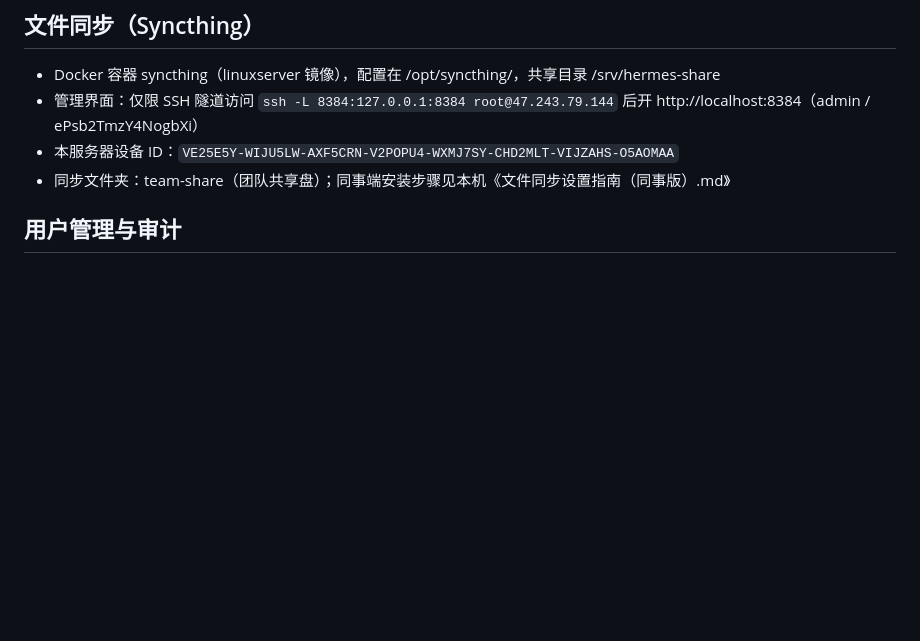
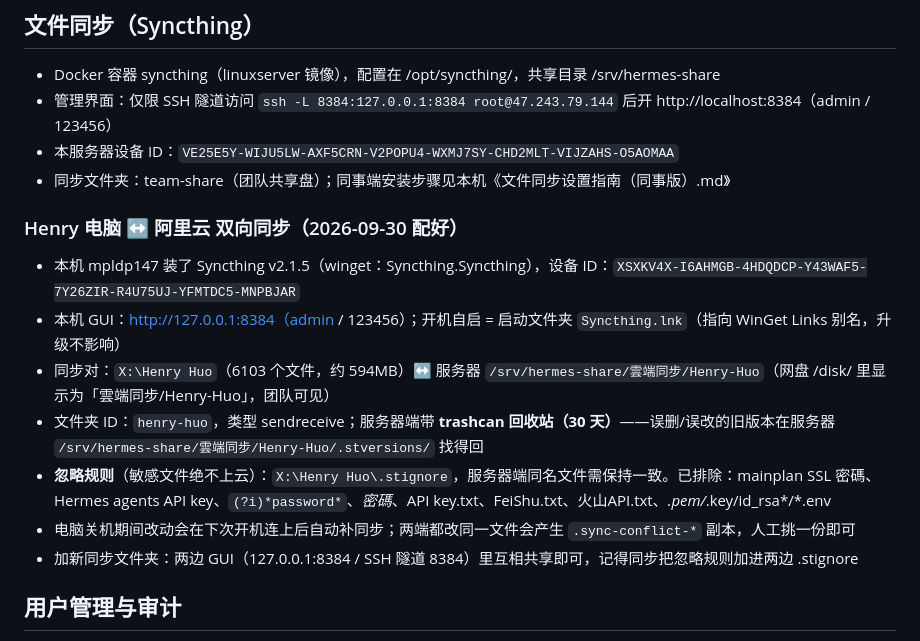
Before and after one commit to HenryHuo157/HermesAgent, a Markdown page: 部署清单.md, the part around the change. Rendered like a GitHub page; blank space fills up the shorter version.

Commit message:
docs: X盘↔阿里云 Syncthing 双向同步部署完成(设备配对/忽略规则/回收站版本)

```diff
--- a/部署清单.md
+++ b/部署清单.md
@@ -23,9 +23,19 @@
 ## 文件同步（Syncthing）
 
 - Docker 容器 syncthing（linuxserver 镜像），配置在 /opt/syncthing/，共享目录 /srv/hermes-share
-- 管理界面：仅限 SSH 隧道访问 `ssh -L 8384:127.0.0.1:8384 root@47.243.79.144` 后开 http://localhost:8384（admin / ePsb2TmzY4NogbXi）
+- 管理界面：仅限 SSH 隧道访问 `ssh -L 8384:127.0.0.1:8384 root@47.243.79.144` 后开 http://localhost:8384（admin / 123456）
 - 本服务器设备 ID：`VE25E5Y-WIJU5LW-AXF5CRN-V2POPU4-WXMJ7SY-CHD2MLT-VIJZAHS-O5AOMAA`
 - 同步文件夹：team-share（团队共享盘）；同事端安装步骤见本机《文件同步设置指南（同事版）.md》
+
+### Henry 电脑 ↔ 阿里云 双向同步（2026-09-30 配好）
+
+- 本机 mpldp147 装了 Syncthing v2.1.5（winget：Syncthing.Syncthing），设备 ID：`XSXKV4X-I6AHMGB-4HDQDCP-Y43WAF5-7Y26ZIR-R4U75UJ-YFMTDC5-MNPBJAR`
+- 本机 GUI：http://127.0.0.1:8384（admin / 123456）；开机自启 = 启动文件夹 `Syncthing.lnk`（指向 WinGet Links 别名，升级不影响）
+- 同步对：`X:\Henry Huo`（6103 个文件，约 594MB）↔ 服务器 `/srv/hermes-share/雲端同步/Henry-Huo`（网盘 /disk/ 里显示为「雲端同步/Henry-Huo」，团队可见）
+- 文件夹 ID：`henry-huo`，类型 sendreceive；服务器端带 **trashcan 回收站（30 天）**——误删/误改的旧版本在服务器 `/srv/hermes-share/雲端同步/Henry-Huo/.stversions/` 找得回
+- **忽略规则**（敏感文件绝不上云）：`X:\Henry Huo\.stignore`，服务器端同名文件需保持一致。已排除：mainplan SSL 密碼、Hermes agents API key、`(?i)*password*`、*密碼*、API key.txt、FeiShu.txt、火山API.txt、*.pem/*.key/id_rsa*/*.env
+- 电脑关机期间改动会在下次开机连上后自动补同步；两端都改同一文件会产生 `.sync-conflict-*` 副本，人工挑一份即可
+- 加新同步文件夹：两边 GUI（127.0.0.1:8384 / SSH 隧道 8384）里互相共享即可，记得同步把忽略规则加进两边 .stignore
 
 ## 用户管理与审计
 
```
